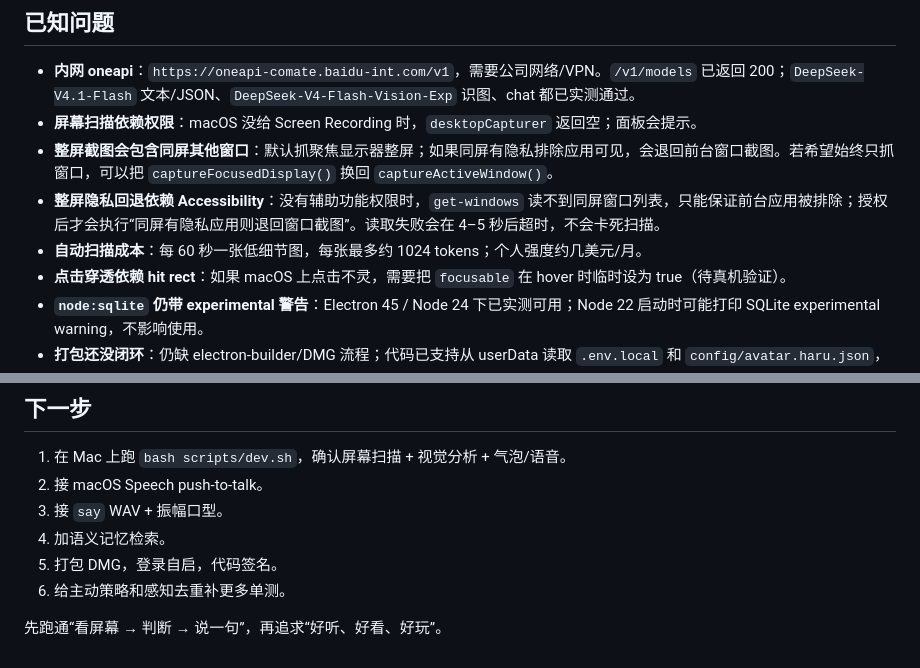
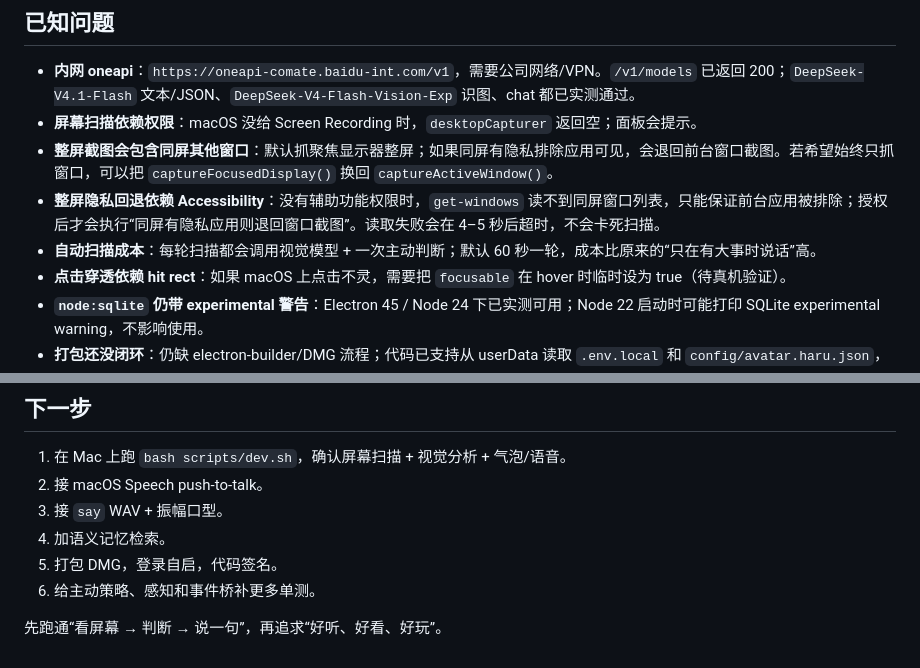
Before and after one commit to CVI-yangwn/DeskMate, a Markdown page: README.md, 2 parts joined by grey strips. Drawn GitHub-style.

```diff
--- a/README.md
+++ b/README.md
@@ -190,7 +190,7 @@ git status
 - **屏幕扫描依赖权限**：macOS 没给 Screen Recording 时，`desktopCapturer` 返回空；面板会提示。
 - **整屏截图会包含同屏其他窗口**：默认抓聚焦显示器整屏；如果同屏有隐私排除应用可见，会退回前台窗口截图。若希望始终只抓窗口，可以把 `captureFocusedDisplay()` 换回 `captureActiveWindow()`。
 - **整屏隐私回退依赖 Accessibility**：没有辅助功能权限时，`get-windows` 读不到同屏窗口列表，只能保证前台应用被排除；授权后才会执行“同屏有隐私应用则退回窗口截图”。读取失败会在 4–5 秒后超时，不会卡死扫描。
-- **自动扫描成本**：每 60 秒一张低细节图，每张最多约 1024 tokens；个人强度约几美元/月。
+- **自动扫描成本**：每轮扫描都会调用视觉模型 + 一次主动判断；默认 60 秒一轮，成本比原来的“只在有大事时说话”高。
 - **点击穿透依赖 hit rect**：如果 macOS 上点击不灵，需要把 `focusable` 在 hover 时临时设为 true（待真机验证）。
 - **`node:sqlite` 仍带 experimental 警告**：Electron 45 / Node 24 下已实测可用；Node 22 启动时可能打印 SQLite experimental warning，不影响使用。
 - **打包还没闭环**：仍缺 electron-builder/DMG 流程；代码已支持从 userData 读取 `.env.local` 和 `config/avatar.haru.json`，`native/ocr` 需要随应用放进 resources。
@@ -203,6 +203,6 @@ git status
 3. 接 `say` WAV + 振幅口型。
 4. 加语义记忆检索。
 5. 打包 DMG，登录自启，代码签名。
-6. 给主动策略和感知去重补更多单测。
+6. 给主动策略、感知和事件桥补更多单测。
 
 先跑通“看屏幕 → 判断 → 说一句”，再追求“好听、好看、好玩”。
```
Also changed, not shown: other parts of README.md (+6 -6 lines), assets/panel-preview.png, 7 other files.
